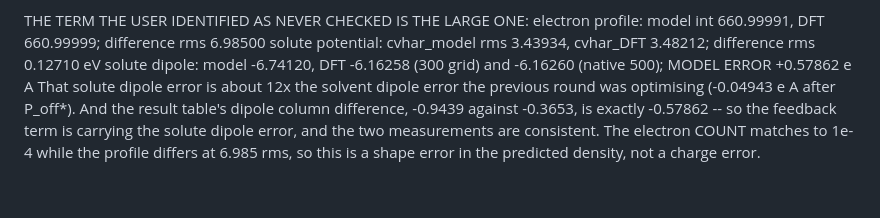
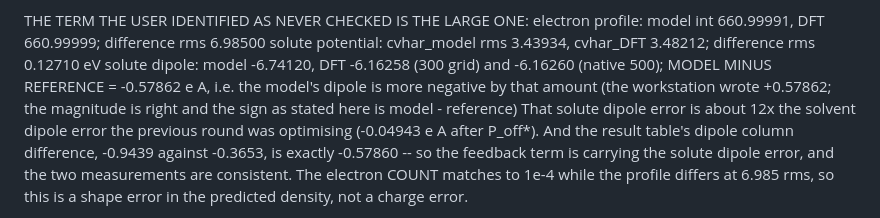
Before and after one commit to ruoywang/polar-mace-planar, a Markdown page: experiments1d/RUNS.md, the part around the change. Drawn GitHub-style; blank space fills up the shorter version.

Commit message:
RUNS: correct the solute dipole error's sign to model minus reference
Model -6.74120 against DFT -6.16258 gives model - reference = -0.57862 e A, so the model's dipole is more negative. The workstation reported +0.57862; the magnitude is right and the ledger now states the sign explicitly, since sign conventions have caused four separate errors in this chain.

Co-Authored-By: Claude Opus 5 (1M context) <noreply@anthropic.com>

```diff
--- a/experiments1d/RUNS.md
+++ b/experiments1d/RUNS.md
@@ -2141,10 +2141,12 @@ THE TERM THE USER IDENTIFIED AS NEVER CHECKED IS THE LARGE ONE:
   solute potential: cvhar_model rms 3.43934, cvhar_DFT 3.48212; difference rms
     0.12710 eV
   solute dipole: model -6.74120, DFT -6.16258 (300 grid) and -6.16260 (native
-    500); MODEL ERROR +0.57862 e A
+    500); MODEL MINUS REFERENCE = -0.57862 e A, i.e. the model's dipole is
+    more negative by that amount (the workstation wrote +0.57862; the
+    magnitude is right and the sign as stated here is model - reference)
 That solute dipole error is about 12x the solvent dipole error the previous
 round was optimising (-0.04943 e A after P_off*). And the result table's dipole
-column difference, -0.9439 against -0.3653, is exactly -0.57862 -- so the
+column difference, -0.9439 against -0.3653, is exactly -0.57860 -- so the
 feedback term is carrying the solute dipole error, and the two measurements are
 consistent. The electron COUNT matches to 1e-4 while the profile differs at
 6.985 rms, so this is a shape error in the predicted density, not a charge
```
